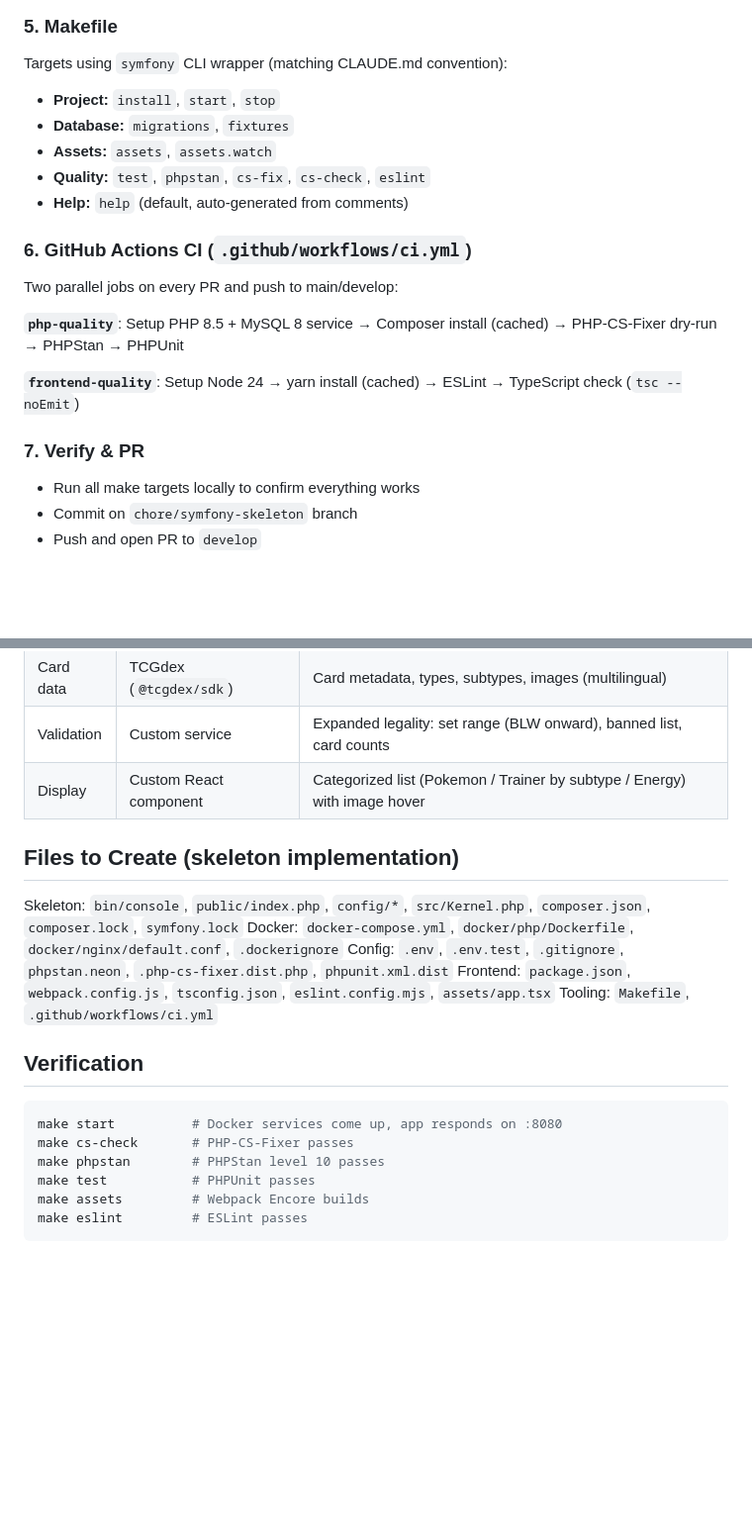
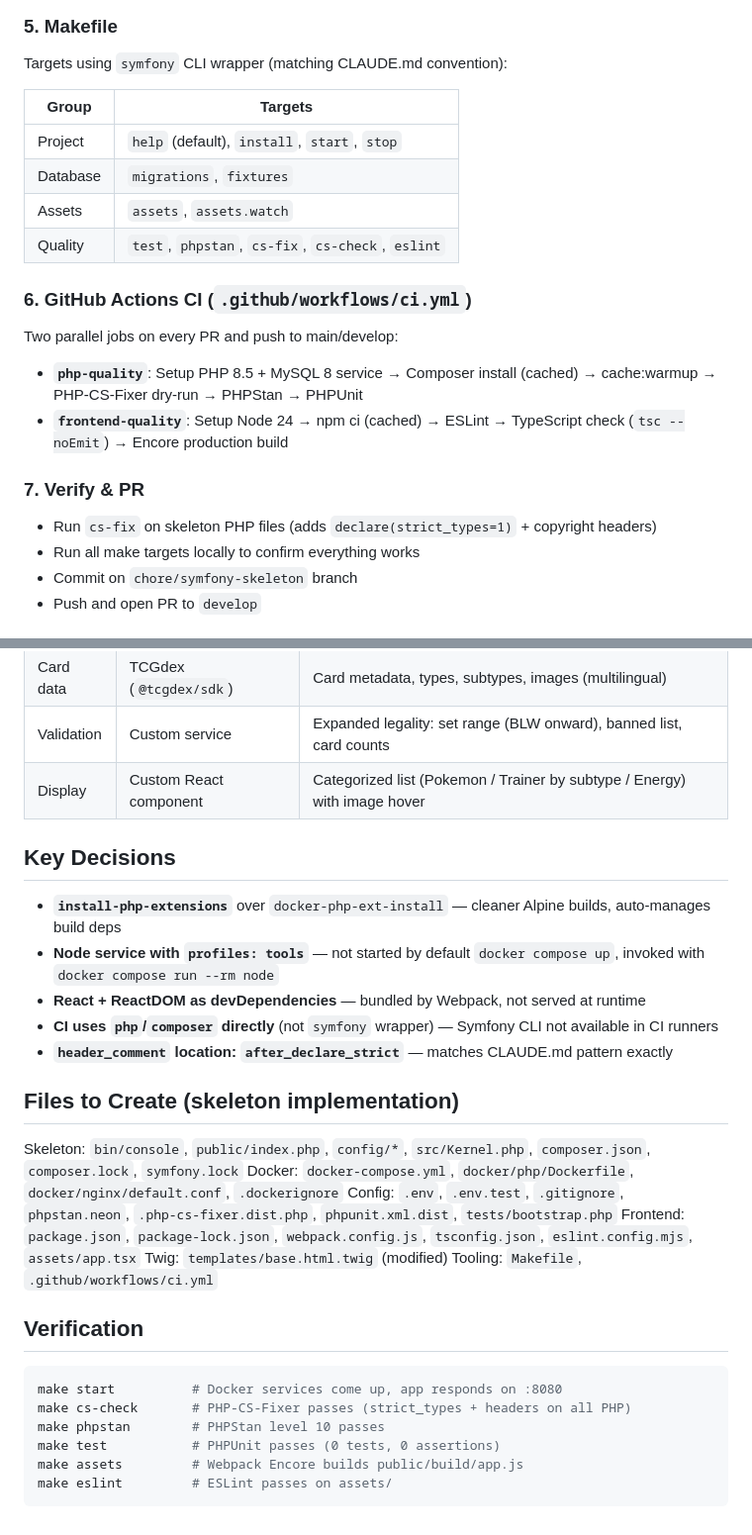
Before and after one commit to jbourdin/expandedDecks, a Markdown page: docs/initial_plan.md, 2 parts joined by grey strips. Shown at 99% size. GitHub-like rendering; blank space fills up the shorter version.

````diff
--- a/docs/initial_plan.md
+++ b/docs/initial_plan.md
@@ -54,22 +59,24 @@ Work on a `chore/symfony-skeleton` branch off `develop`. Create the Symfony skel
 ### 5. Makefile
 
 Targets using `symfony` CLI wrapper (matching CLAUDE.md convention):
-- **Project:** `install`, `start`, `stop`
-- **Database:** `migrations`, `fixtures`
-- **Assets:** `assets`, `assets.watch`
-- **Quality:** `test`, `phpstan`, `cs-fix`, `cs-check`, `eslint`
-- **Help:** `help` (default, auto-generated from comments)
+
+| Group | Targets |
+|-------|---------|
+| Project | `help` (default), `install`, `start`, `stop` |
+| Database | `migrations`, `fixtures` |
+| Assets | `assets`, `assets.watch` |
+| Quality | `test`, `phpstan`, `cs-fix`, `cs-check`, `eslint` |
 
 ### 6. GitHub Actions CI (`.github/workflows/ci.yml`)
 
 Two parallel jobs on every PR and push to main/develop:
 
-**`php-quality`**: Setup PHP 8.5 + MySQL 8 service → Composer install (cached) → PHP-CS-Fixer dry-run → PHPStan → PHPUnit
-
-**`frontend-quality`**: Setup Node 24 → yarn install (cached) → ESLint → TypeScript check (`tsc --noEmit`)
+- **`php-quality`**: Setup PHP 8.5 + MySQL 8 service → Composer install (cached) → cache:warmup → PHP-CS-Fixer dry-run → PHPStan → PHPUnit
+- **`frontend-quality`**: Setup Node 24 → npm ci (cached) → ESLint → TypeScript check (`tsc --noEmit`) → Encore production build
 
 ### 7. Verify & PR
 
+- Run `cs-fix` on skeleton PHP files (adds `declare(strict_types=1)` + copyright headers)
 - Run all make targets locally to confirm everything works
 - Commit on `chore/symfony-skeleton` branch
 - Push and open PR to `develop`
@@ -122,21 +129,30 @@ Deck lists are imported via copy-paste of standard PTCG text format (no editor,
 | Validation | Custom service | Expanded legality: set range (BLW onward), banned list, card counts |
 | Display | Custom React component | Categorized list (Pokemon / Trainer by subtype / Energy) with image hover |
 
+## Key Decisions
+
+- **`install-php-extensions`** over `docker-php-ext-install` — cleaner Alpine builds, auto-manages build deps
+- **Node service with `profiles: tools`** — not started by default `docker compose up`, invoked with `docker compose run --rm node`
+- **React + ReactDOM as devDependencies** — bundled by Webpack, not served at runtime
+- **CI uses `php`/`composer` directly** (not `symfony` wrapper) — Symfony CLI not available in CI runners
+- **`header_comment` location: `after_declare_strict`** — matches CLAUDE.md pattern exactly
+
 ## Files to Create (skeleton implementation)
 
 Skeleton: `bin/console`, `public/index.php`, `config/*`, `src/Kernel.php`, `composer.json`, `composer.lock`, `symfony.lock`
 Docker: `docker-compose.yml`, `docker/php/Dockerfile`, `docker/nginx/default.conf`, `.dockerignore`
-Config: `.env`, `.env.test`, `.gitignore`, `phpstan.neon`, `.php-cs-fixer.dist.php`, `phpunit.xml.dist`
-Frontend: `package.json`, `webpack.config.js`, `tsconfig.json`, `eslint.config.mjs`, `assets/app.tsx`
+Config: `.env`, `.env.test`, `.gitignore`, `phpstan.neon`, `.php-cs-fixer.dist.php`, `phpunit.xml.dist`, `tests/bootstrap.php`
+Frontend: `package.json`, `package-lock.json`, `webpack.config.js`, `tsconfig.json`, `eslint.config.mjs`, `assets/app.tsx`
+Twig: `templates/base.html.twig` (modified)
 Tooling: `Makefile`, `.github/workflows/ci.yml`
 
 ## Verification
 
 ```bash
 make start          # Docker services come up, app responds on :8080
-make cs-check       # PHP-CS-Fixer passes
+make cs-check       # PHP-CS-Fixer passes (strict_types + headers on all PHP)
 make phpstan        # PHPStan level 10 passes
-make test           # PHPUnit passes
-make assets         # Webpack Encore builds
-make eslint         # ESLint passes
+make test           # PHPUnit passes (0 tests, 0 assertions)
+make assets         # Webpack Encore builds public/build/app.js
+make eslint         # ESLint passes on assets/
 ```
````
Also changed, not shown: other parts of docs/initial_plan.md (+24 -19 lines).
